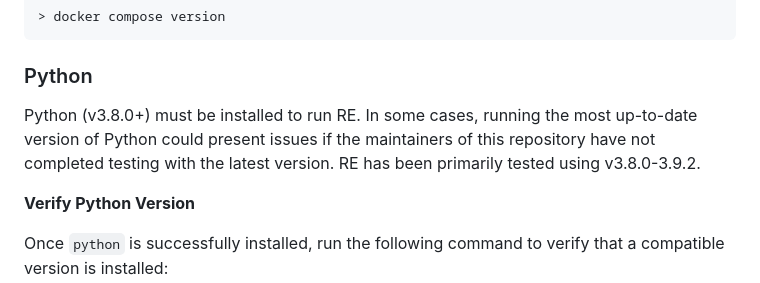
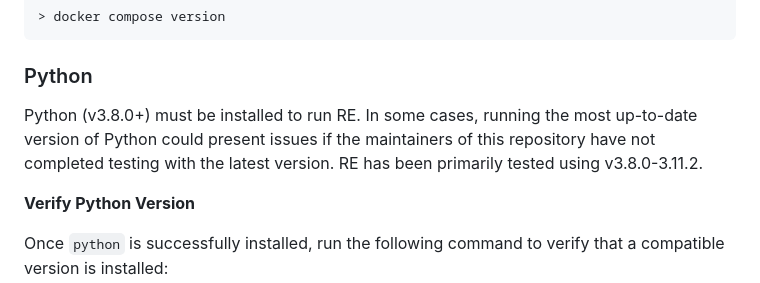
Before and after one commit to cisagov/assessment-reporting-engine, a Markdown page: README.md, the part around the change. Drawn GitHub-style.

```diff
--- a/README.md
+++ b/README.md
@@ -81,7 +81,7 @@ Once `docker compose` is successfully installed, run the following command to ve
 
 ### Python
 
-Python (v3.8.0+) must be installed to run RE. In some cases, running the most up-to-date version of Python could present issues if the maintainers of this repository have not completed testing with the latest version. RE has been primarily tested using v3.8.0-3.9.2.
+Python (v3.8.0+) must be installed to run RE. In some cases, running the most up-to-date version of Python could present issues if the maintainers of this repository have not completed testing with the latest version. RE has been primarily tested using v3.8.0-3.11.2.
 
 **Verify Python Version**
 
```
